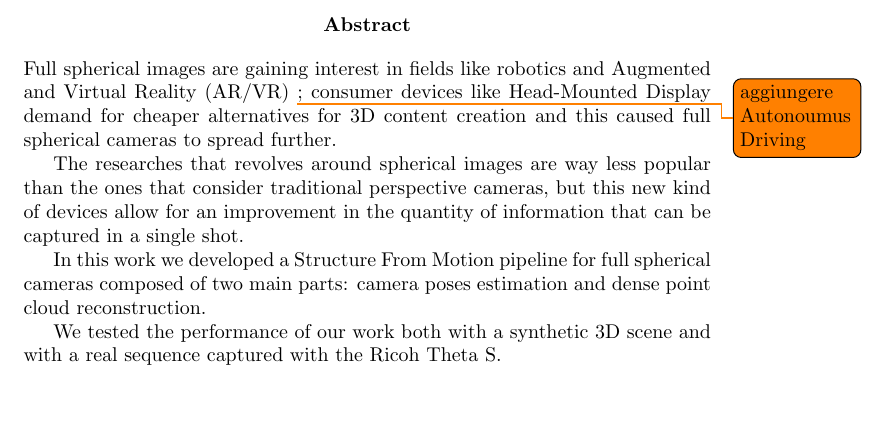
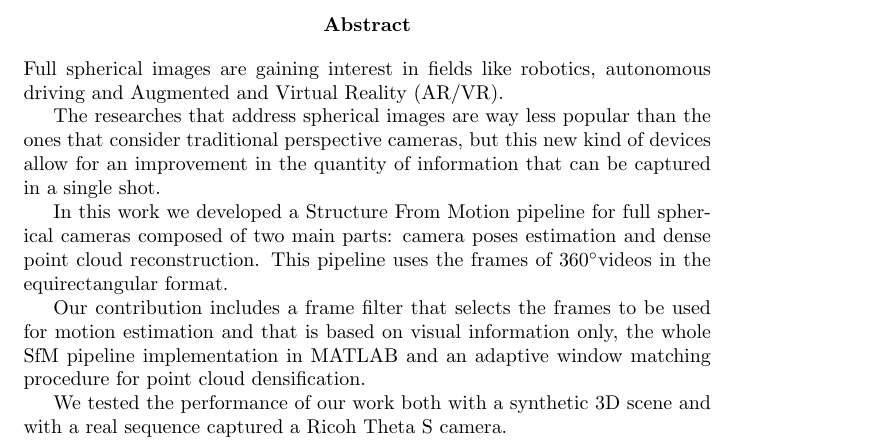
Before and after one commit to bbeco/master_thesis, a LaTeX thesis (master.tex, which reads tex/abstract.tex): part of page 1 of 12, cut so that both start at the same text, the shorter picture padded with empty space. Compiled offline with pdfLaTeX.

Commit message:
Second revision of abstract added.

```diff
--- a/tex/abstract.tex
+++ b/tex/abstract.tex
@@ -1,20 +1,23 @@
 \begin{abstract}
-Full spherical images are gaining interest in fields like robotics and
-Augmented and Virtual Reality (AR/VR)
-\todo{aggiungere Autonoumus Driving};
-consumer devices like Head-Mounted
-Display demand for cheaper alternatives for 3D content creation and this caused
-full spherical cameras to spread further.
+Full spherical images are gaining interest in fields like robotics,
+autonomous driving and Augmented and Virtual Reality (AR/VR).
 
-The researches that revolves around spherical images are way less popular than
+The researches that address spherical images are way less popular than
 the ones that consider traditional perspective cameras, but this new kind of
-devices allow for an improvement in the quantity of information  that can
+devices allow for an improvement in the quantity of information that can
 be captured in a single shot.
 
 In this work we developed a Structure From Motion pipeline for
 full spherical cameras composed of two main
 parts: camera poses estimation and dense point cloud reconstruction.
+This pipeline uses the frames of 360\degree videos in the
+equirectangular format.
+
+Our contribution includes a frame filter that selects the frames to be used
+for motion estimation and that is based on visual information only,
+the whole SfM pipeline implementation in MATLAB and an adaptive window matching
+procedure for point cloud densification.
 
 We tested the performance of our work both with a synthetic 3D scene and with
-a real sequence captured with the Ricoh Theta S.
+a real sequence captured a Ricoh Theta S camera.
 \end{abstract}
```
